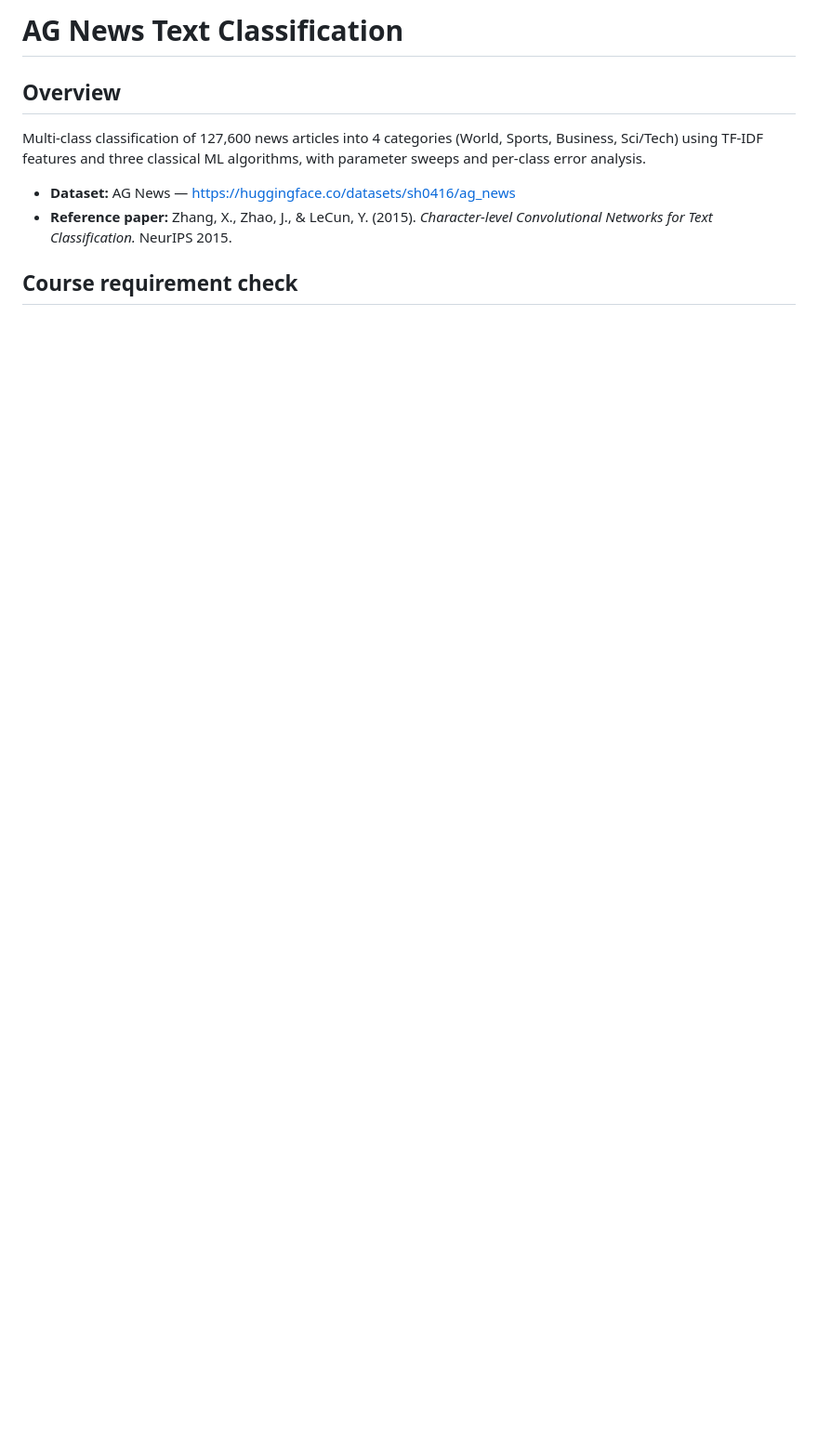
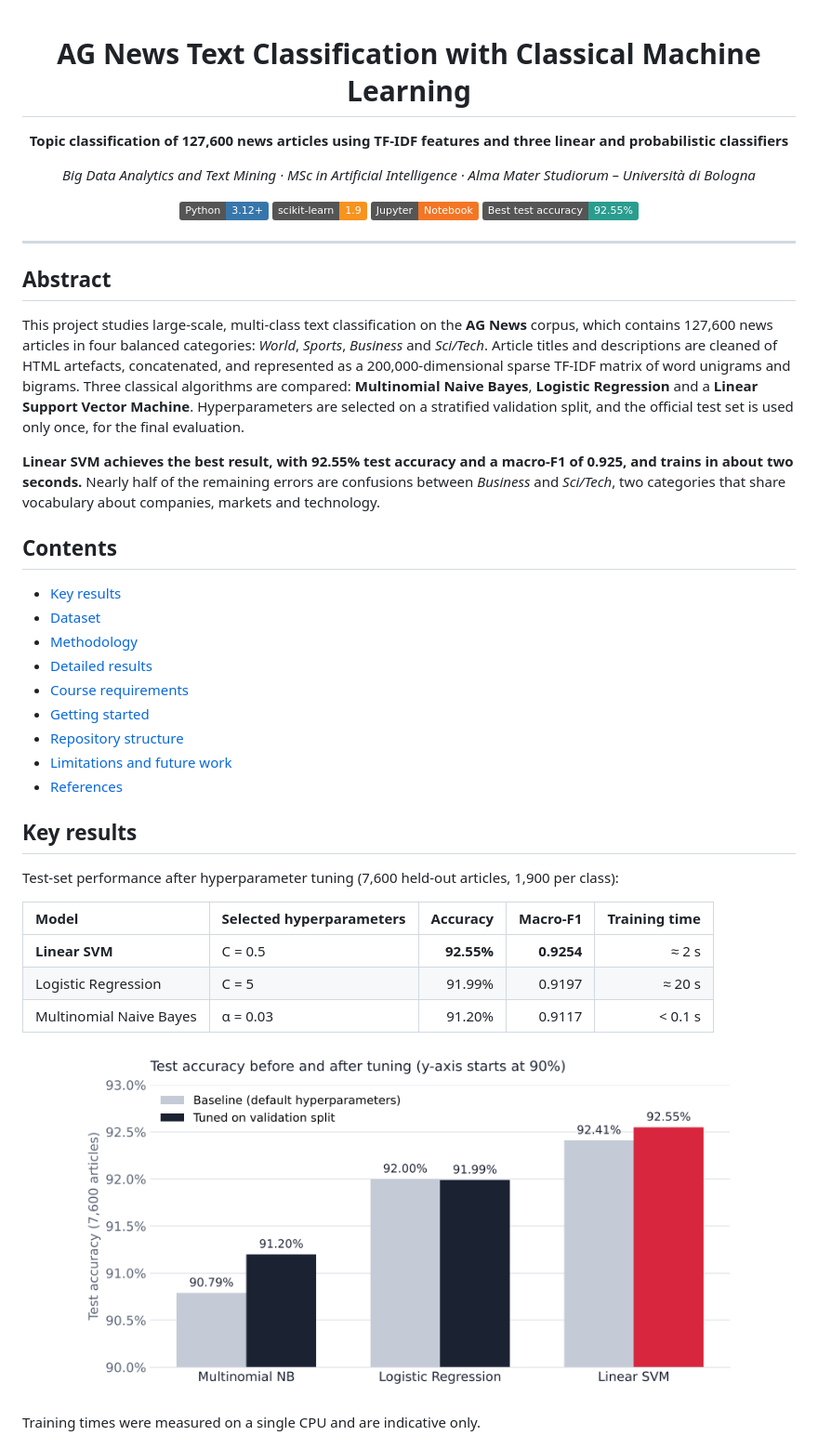
Before and after one commit to kawsarfarooq/AG-News-Text-Classification-with-Classical-ML, a Markdown page: README.md, the part around one of its changes. Shown at 93% size. Drawn GitHub-style; pictures changed too: Figures/test_accuracy.png (added); badges without logos; blank space fills up the shorter version.

```diff
--- a/README.md
+++ b/README.md
@@ -1,10 +1,51 @@
-# AG News Text Classification
+<div align="center">
 
-## Overview
+# AG News Text Classification with Classical Machine Learning
 
-Multi-class classification of 127,600 news articles into 4 categories (World, Sports, Business, Sci/Tech) using TF-IDF features and three classical ML algorithms, with parameter sweeps and per-class error analysis.
+**Topic classification of 127,600 news articles using TF-IDF features and three linear and probabilistic classifiers**
 
-- **Dataset:** AG News — https://huggingface.co/datasets/sh0416/ag_news
-- **Reference paper:** Zhang, X., Zhao, J., & LeCun, Y. (2015). *Character-level Convolutional Networks for Text Classification.* NeurIPS 2015.
+*Big Data Analytics and Text Mining · MSc in Artificial Intelligence · Alma Mater Studiorum – Università di Bologna*
 
-## Course requirement check
+![Python](https://img.shields.io/badge/Python-3.12%2B-3776AB?logo=python&logoColor=white)
+![scikit-learn](https://img.shields.io/badge/scikit--learn-1.9-F7931E?logo=scikitlearn&logoColor=white)
+![Jupyter](https://img.shields.io/badge/Jupyter-Notebook-F37626?logo=jupyter&logoColor=white)
+![Best accuracy](https://img.shields.io/badge/Best%20test%20accuracy-92.55%25-2A9D8F)
+
+</div>
+
+---
+
+## Abstract
+
+This project studies large-scale, multi-class text classification on the **AG News** corpus, which contains 127,600 news articles in four balanced categories: *World*, *Sports*, *Business* and *Sci/Tech*. Article titles and descriptions are cleaned of HTML artefacts, concatenated, and represented as a 200,000-dimensional sparse TF-IDF matrix of word unigrams and bigrams. Three classical algorithms are compared: **Multinomial Naive Bayes**, **Logistic Regression** and a **Linear Support Vector Machine**. Hyperparameters are selected on a stratified validation split, and the official test set is used only once, for the final evaluation.
+
+**Linear SVM achieves the best result, with 92.55% test accuracy and a macro-F1 of 0.925, and trains in about two seconds.** Nearly half of the remaining errors are confusions between *Business* and *Sci/Tech*, two categories that share vocabulary about companies, markets and technology.
+
+## Contents
+
+- [Key results](#key-results)
+- [Dataset](#dataset)
+- [Methodology](#methodology)
+- [Detailed results](#detailed-results)
+- [Course requirements](#course-requirements)
+- [Getting started](#getting-started)
+- [Repository structure](#repository-structure)
+- [Limitations and future work](#limitations-and-future-work)
+- [References](#references)
+
+## Key results
+
+Test-set performance after hyperparameter tuning (7,600 held-out articles, 1,900 per class):
+
+| Model | Selected hyperparameters | Accuracy | Macro-F1 | Training time |
+|:---|:---|---:|---:|---:|
+| **Linear SVM** | C = 0.5 | **92.55%** | **0.9254** | ≈ 2 s |
+| Logistic Regression | C = 5 | 91.99% | 0.9197 | ≈ 20 s |
+| Multinomial Naive Bayes | α = 0.03 | 91.20% | 0.9117 | < 0.1 s |
+
+<p align="center">
+  <img src="Figures/test_accuracy.png" alt="Bar chart of test accuracy before and after tuning for the three models" width="720">
+</p>
+
+Training times were measured on a single CPU and are indicative only.
+
```
Also changed, not shown: other parts of README.md (+102 -56 lines), Figures/confusion_matrix_linear_svm.png (added).
